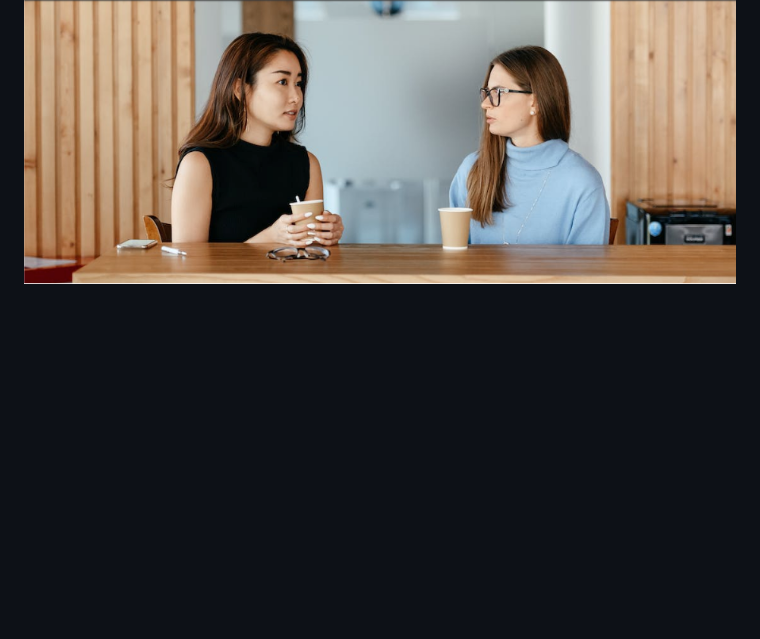
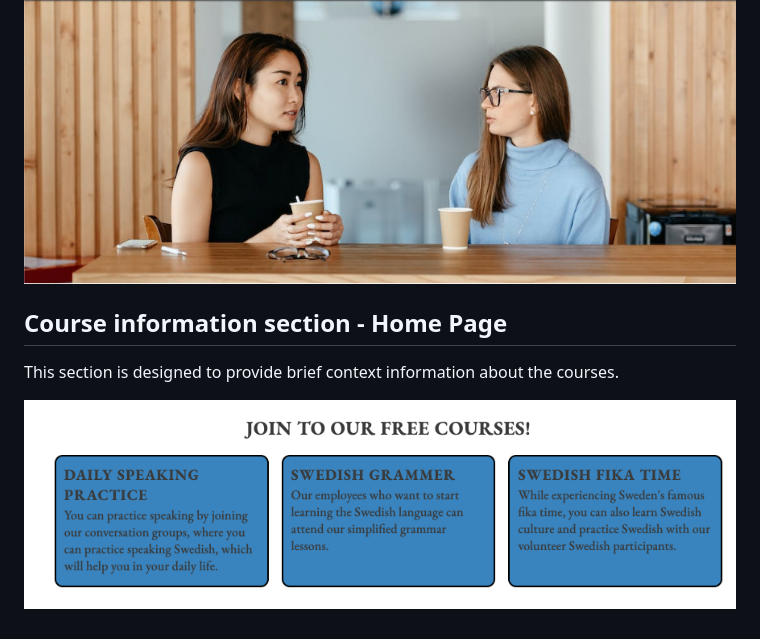
Before and after one commit to mervecoskunn/swedishcourses, a Markdown page: README.md, the part around the change. Rendered like a GitHub page; pictures changed too: assets/images/Screenshot 2023-10-10 at 11.08.49.png (added); blank space fills up the shorter version.

Commit message:
added course information section on read.me

```diff
--- a/README.md
+++ b/README.md
@@ -26,3 +26,9 @@ This site was created to announce Swedish courses and has a responsive feature.
 
 The image added to the top of the home page informs users that the page is about communication.
 ![top-photo](assets/images/Screenshot%202023-10-10%20at%2011.02.30.png)
+
+## Course information section - Home Page
+
+This section is designed to provide brief context information about the courses.
+
+![course information](assets/images/Screenshot%202023-10-10%20at%2011.08.49.png)
```
